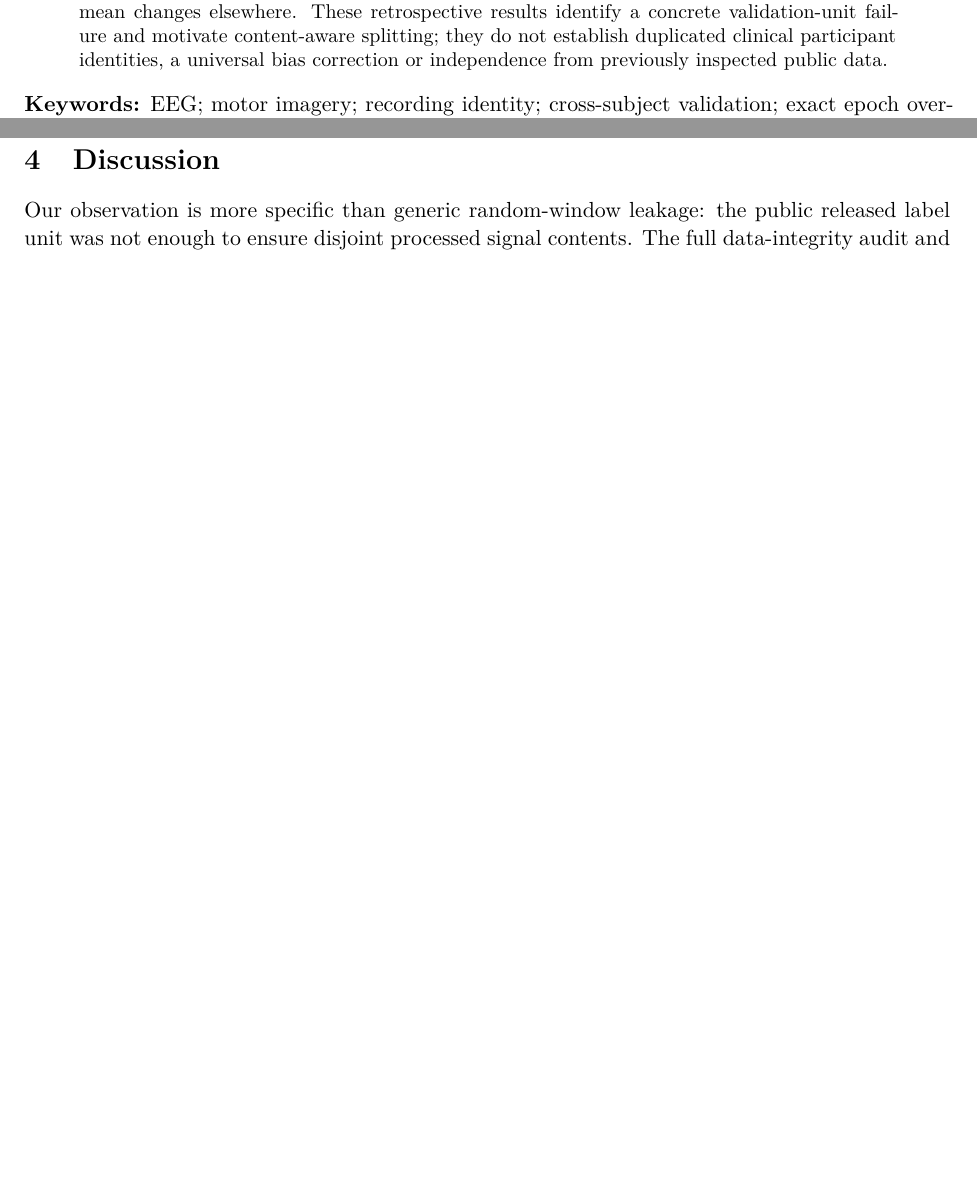
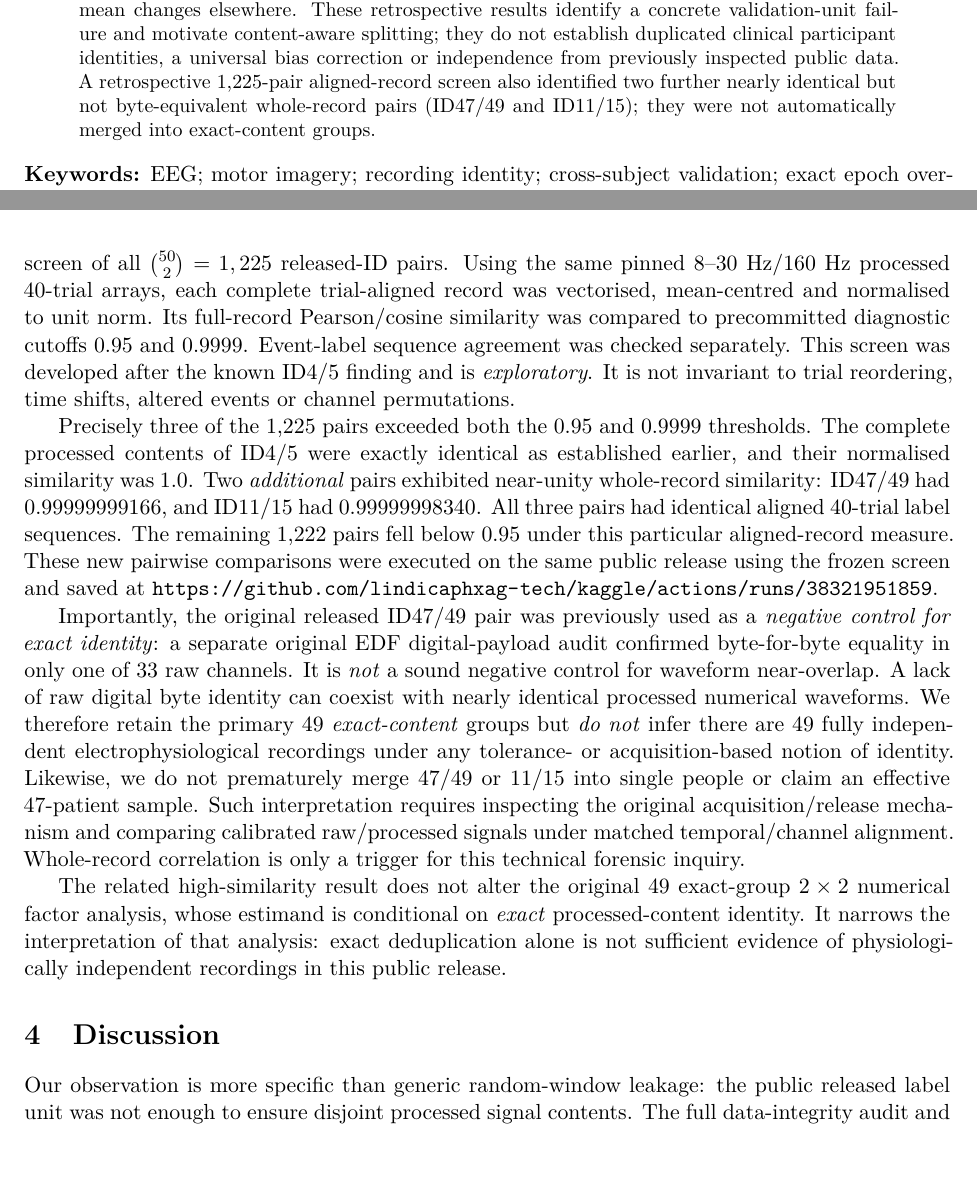
Before and after one commit to lindicaphxag-tech/kaggle, a LaTeX paper (research/defaultreg_bspc_v13/main_p2_eeg_record_provenance_EVIDENCE_GATED.tex): two parts of pages 1 and 8 of 10 before the commit and two parts of pages 1 and 9 of 11 after it, joined at a grey line, cut so that both start at the same text, the shorter picture padded with empty space. Compiled offline with pdfLaTeX.

Commit message:
P2 update submitted-candidate abstract and Results with two additional near-matched EEG record pairs, with strict digital/patient identity boundaries

```diff
--- a/research/defaultreg_bspc_v13/main_p2_eeg_record_provenance_EVIDENCE_GATED.tex
+++ b/research/defaultreg_bspc_v13/main_p2_eeg_record_provenance_EVIDENCE_GATED.tex
@@ -42,6 +42,12 @@ results identify a concrete validation-unit failure and motivate
 content-aware splitting; they do not establish duplicated
 clinical participant identities, a universal bias correction
 or independence from previously inspected public data.
+A retrospective 1,225-pair aligned-record
+screen also identified two further
+nearly identical but not byte-equivalent
+whole-record pairs (ID47/49 and ID11/15);
+they were not automatically merged
+into exact-content groups.
 \end{abstract}
 
 \noindent\textbf{Keywords:} EEG; motor imagery; recording identity;
```
Also changed, not shown: research/defaultreg_bspc_v13/main_p2_eeg_record_provenance_EVIDENCE_GATED.tex (1 more changed lines).
